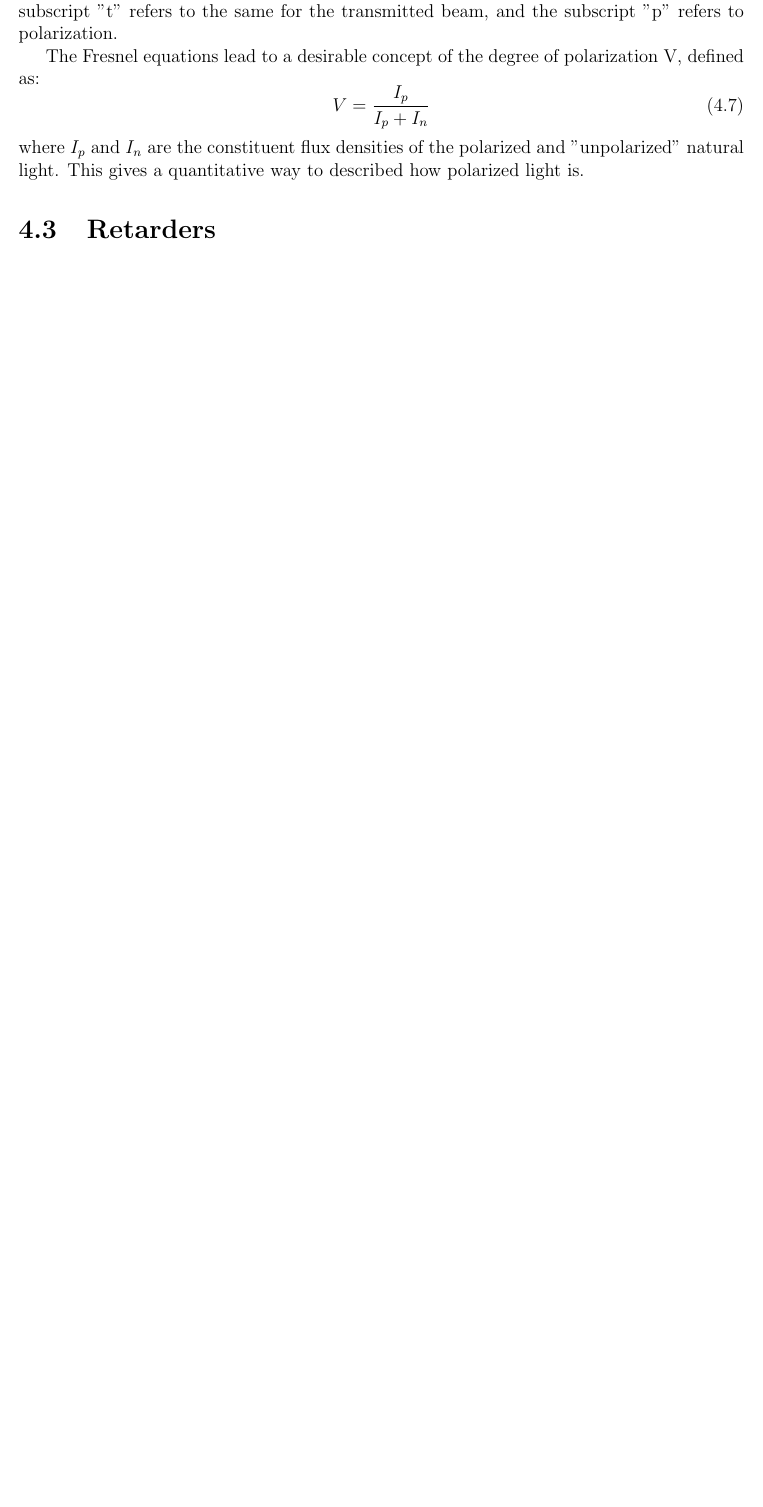
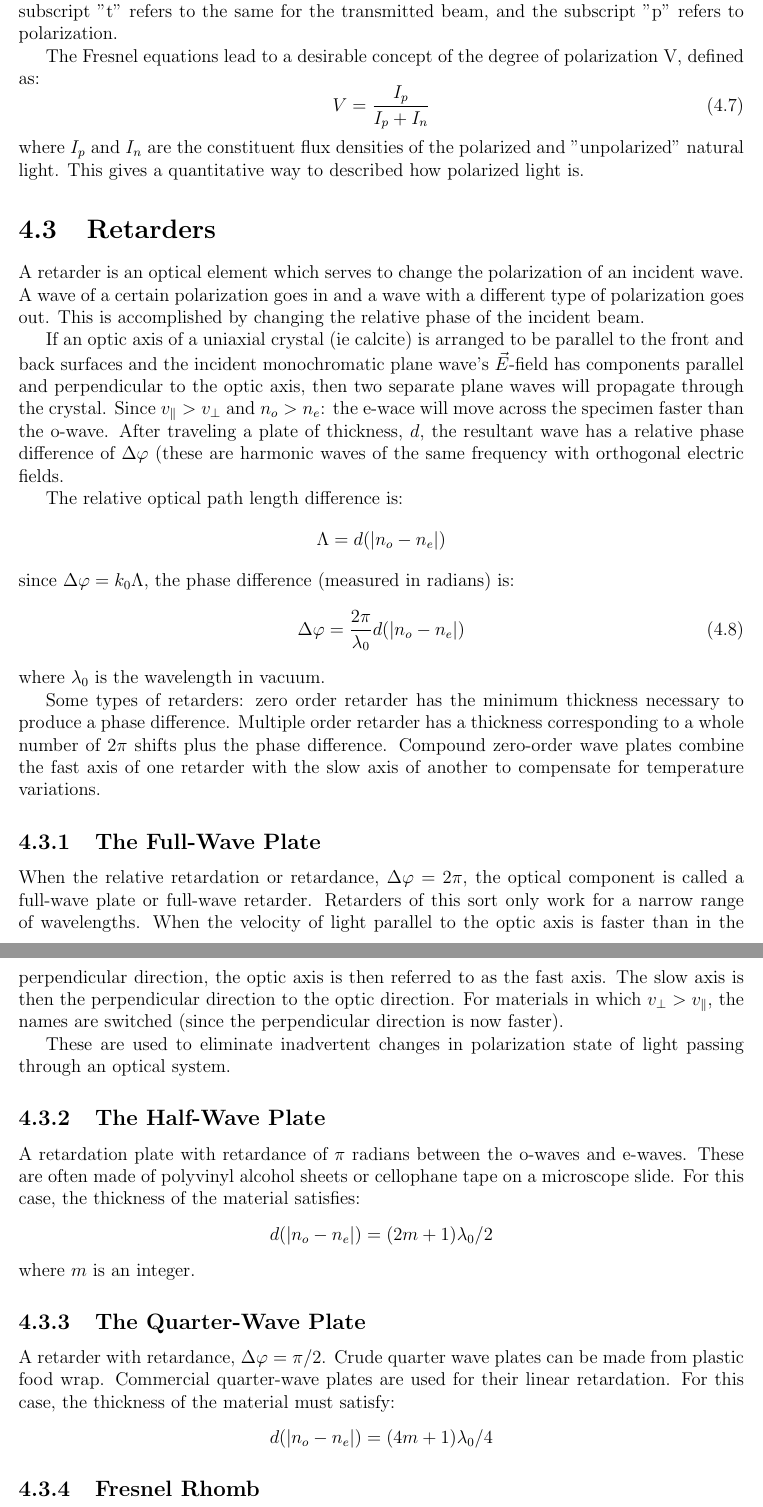
Before and after one commit to jclemen/uBookEE268, a LaTeX thesis (uBook.tex): part of page 27 of 38 before the commit and two parts of pages 27 and 28 of 40 after it, the two joined at a grey line, cut so that both start at the same text, the shorter picture padded with empty space. Compiled offline with pdfLaTeX.

Commit message:
More of ch8 on optical activity now

```diff
--- a/uBook.tex
+++ b/uBook.tex
@@ -391,4 +391,31 @@ V = \frac{I_p}{I_p+I_n}
 where $I_p$ and $I_n$ are the constituent flux densities of the polarized and "unpolarized" natural light. This gives a quantitative way to described how polarized light is.
 
 \section{Retarders}
+A retarder is an optical element which serves to change the polarization of an incident wave. A wave of a certain polarization goes in and a wave with a different type of polarization goes out. This is accomplished by changing the relative phase of the incident beam.
 
+If an optic axis of a uniaxial crystal (ie calcite) is arranged to be parallel to the front and back surfaces and the incident monochromatic plane wave's $\vec{E}$-field has components parallel and perpendicular to the optic axis, then two separate plane waves will propagate through the crystal. Since $v_\parallel>v_\perp$ and $n_o>n_e$: the e-wace will move across the specimen faster than the o-wave. After traveling a plate of thickness, $d$, the resultant wave has a relative phase difference of $\Delta\varphi$ (these are harmonic waves of the same frequency with orthogonal electric fields.
+
+The relative optical path length difference is:
+\[\Lambda = d(|n_o-n_e|)\]
+since $\Delta\varphi = k_0\Lambda$, the phase difference (measured in radians) is:
+\begin{equation}
+\Delta\varphi=\frac{2\pi}{\lambda_0}d(|n_o-n_e|)
+\end{equation}
+where $\lambda_0$ is the wavelength in vacuum.
+
+Some types of retarders: zero order retarder has the minimum thickness necessary to produce a phase difference. Multiple order retarder has a thickness corresponding to a whole number of $2\pi$ shifts plus the phase difference. Compound zero-order wave plates combine the fast axis of one retarder with the slow axis of another to compensate for temperature variations.
+
+\subsection{The Full-Wave Plate}
+When the relative retardation or retardance, $\Delta\varphi = 2\pi$, the optical component is called a full-wave plate or full-wave retarder. Retarders of this sort only work for a narrow range of wavelengths. When the velocity of light parallel to the optic axis is faster than in the perpendicular direction, the optic axis is then referred to as the fast axis. The slow axis is then the perpendicular direction to the optic direction. For materials in which $v_\perp > v_\parallel$, the names are switched (since the perpendicular direction is now faster).
+
+These are used to eliminate inadvertent changes in polarization state of light passing through an optical system.
+
+\subsection{The Half-Wave Plate}
+A retardation plate with retardance of $\pi$ radians between the o-waves and e-waves. These are often made of polyvinyl alcohol sheets or cellophane tape on a microscope slide. For this case, the thickness of the material satisfies:
+\[ d(| n_o - n_e |) = (2m+1)\lambda_0 /2\]
+where $m$ is an integer.
+
+\subsection{The Quarter-Wave Plate}
+A retarder with retardance, $\Delta\varphi = \pi/2$. Crude quarter wave plates can be made from plastic food wrap. Commercial quarter-wave plates are used for their linear retardation. For this case, the thickness of the material must satisfy:
+\[ d(| n_o - n_e |) = (4m+1)\lambda_0 /4\]
+\subsection{Fresnel Rhomb}
```
Also changed, not shown: uBook.pdf, uBook.tex (23 more changed lines), 4 other files.
